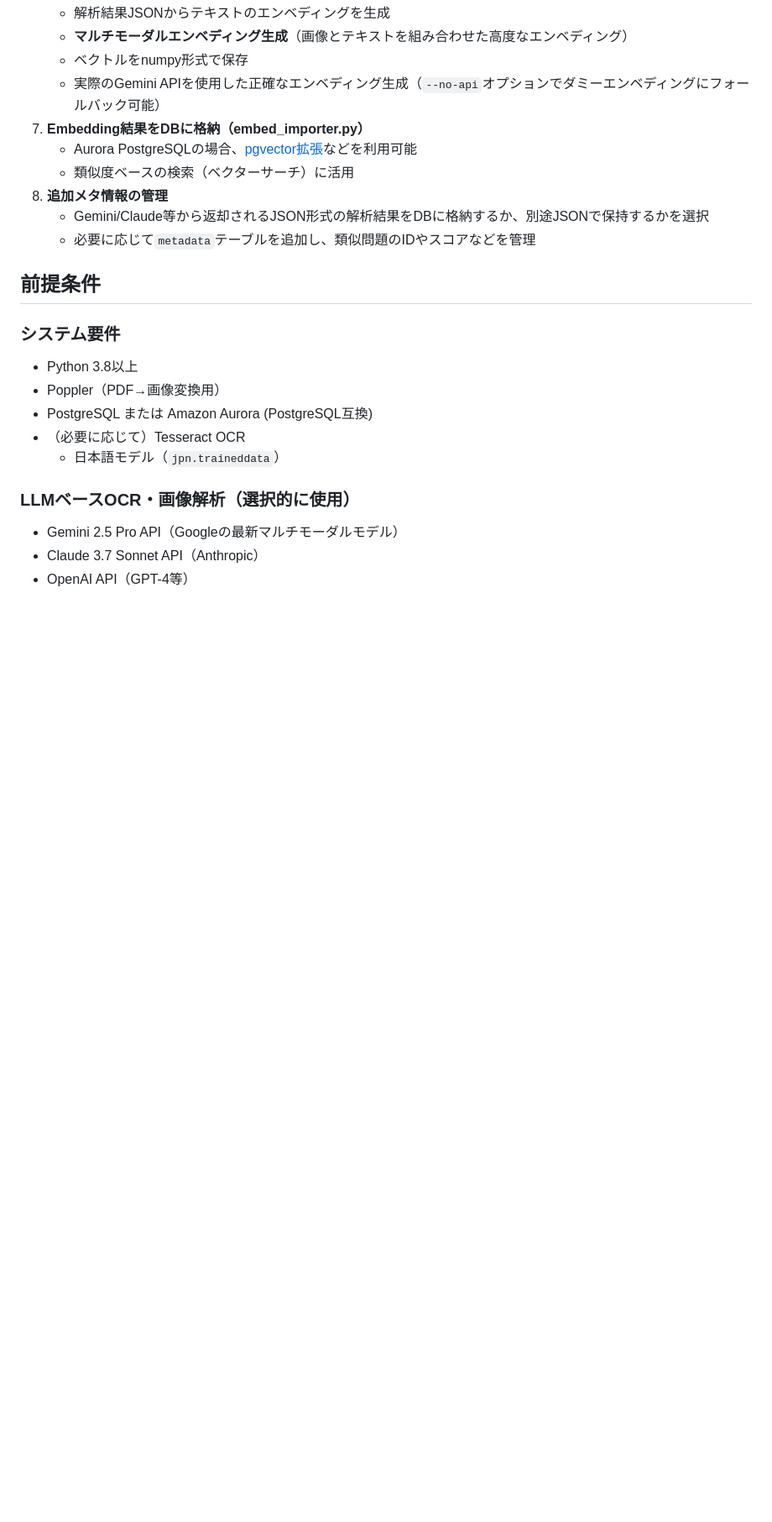
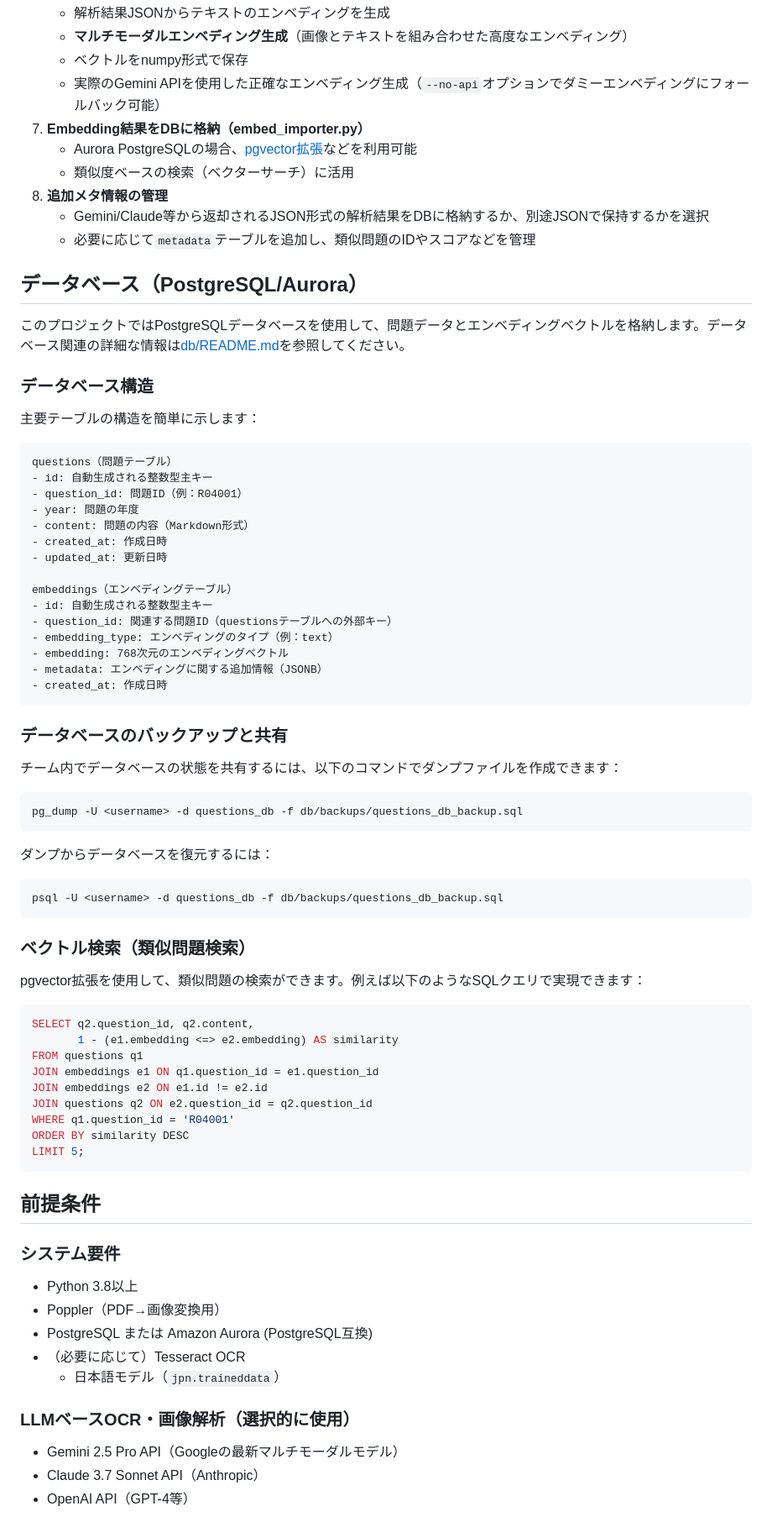
Before and after one commit to kento-nakai-ai/ocr, a Markdown page: README.md, the part around the change. Shown: that part at 84% size. Drawn GitHub-style; blank space fills up the shorter version.

Commit message:
データベース構造の説明と共有方法を追加

````diff
--- a/README.md
+++ b/README.md
@@ -80,6 +80,62 @@
 8. **追加メタ情報の管理**
    - Gemini/Claude等から返却されるJSON形式の解析結果をDBに格納するか、別途JSONで保持するかを選択
    - 必要に応じて`metadata`テーブルを追加し、類似問題のIDやスコアなどを管理
+
+## データベース（PostgreSQL/Aurora）
+
+このプロジェクトではPostgreSQLデータベースを使用して、問題データとエンベディングベクトルを格納します。データベース関連の詳細な情報は[db/README.md](db/README.md)を参照してください。
+
+### データベース構造
+
+主要テーブルの構造を簡単に示します：
+
+```
+questions（問題テーブル）
+- id: 自動生成される整数型主キー
+- question_id: 問題ID（例：R04001）
+- year: 問題の年度
+- content: 問題の内容（Markdown形式）
+- created_at: 作成日時
+- updated_at: 更新日時
+
+embeddings（エンベディングテーブル）
+- id: 自動生成される整数型主キー
+- question_id: 関連する問題ID（questionsテーブルへの外部キー）
+- embedding_type: エンベディングのタイプ（例：text）
+- embedding: 768次元のエンベディングベクトル
+- metadata: エンベディングに関する追加情報（JSONB）
+- created_at: 作成日時
+```
+
+### データベースのバックアップと共有
+
+チーム内でデータベースの状態を共有するには、以下のコマンドでダンプファイルを作成できます：
+
+```bash
+pg_dump -U <username> -d questions_db -f db/backups/questions_db_backup.sql
+```
+
+ダンプからデータベースを復元するには：
+
+```bash
+psql -U <username> -d questions_db -f db/backups/questions_db_backup.sql
+```
+
+### ベクトル検索（類似問題検索）
+
+pgvector拡張を使用して、類似問題の検索ができます。例えば以下のようなSQLクエリで実現できます：
+
+```sql
+SELECT q2.question_id, q2.content,
+       1 - (e1.embedding <=> e2.embedding) AS similarity
+FROM questions q1
+JOIN embeddings e1 ON q1.question_id = e1.question_id
+JOIN embeddings e2 ON e1.id != e2.id
+JOIN questions q2 ON e2.question_id = q2.question_id
+WHERE q1.question_id = 'R04001'
+ORDER BY similarity DESC
+LIMIT 5;
+```
 
 ## 前提条件
 
````
Also changed, not shown: db/README.md (added, +133 -0 lines).
